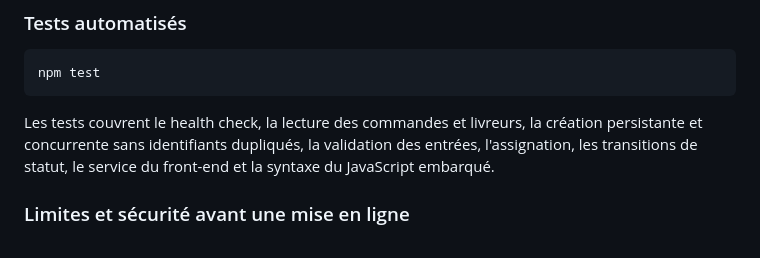
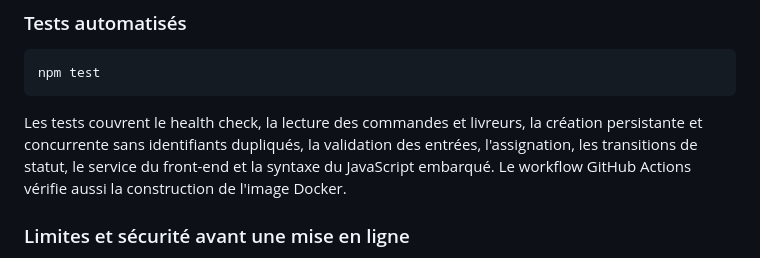
Before and after one commit to lpsqtdev-netizen/test-factures, a Markdown page: README.md, the part around the change. Rendered like a GitHub page.

Commit message:
Document Docker image validation in CI

````diff
--- a/README.md
+++ b/README.md
@@ -66,7 +66,7 @@ Le fichier de données peut être déplacé en définissant `PETAL_STORE_PATH`.
 npm test
 ```
 
-Les tests couvrent le health check, la lecture des commandes et livreurs, la création persistante et concurrente sans identifiants dupliqués, la validation des entrées, l'assignation, les transitions de statut, le service du front-end et la syntaxe du JavaScript embarqué.
+Les tests couvrent le health check, la lecture des commandes et livreurs, la création persistante et concurrente sans identifiants dupliqués, la validation des entrées, l'assignation, les transitions de statut, le service du front-end et la syntaxe du JavaScript embarqué. Le workflow GitHub Actions vérifie aussi la construction de l'image Docker.
 
 ### Limites et sécurité avant une mise en ligne
 Ce backend est une fondation MVP, pas encore un service de production. Le stockage JSON convient à une instance de démonstration et à des essais légers, mais pas à une forte concurrence ni à plusieurs instances. Il n'y a pas encore d'authentification, d'autorisation par rôle, de base SQL, de protection CSRF/rate limiting, de journal d'audit, ni de sauvegarde automatisée. **Ne pas exposer publiquement avec des données personnelles réelles avant d'ajouter ces protections.** Le front-end essaie l'API au démarrage et revient en mode démo local si elle est indisponible.
````
